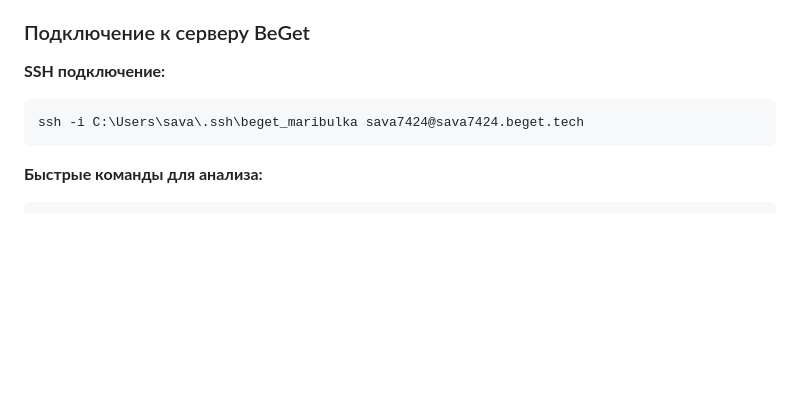
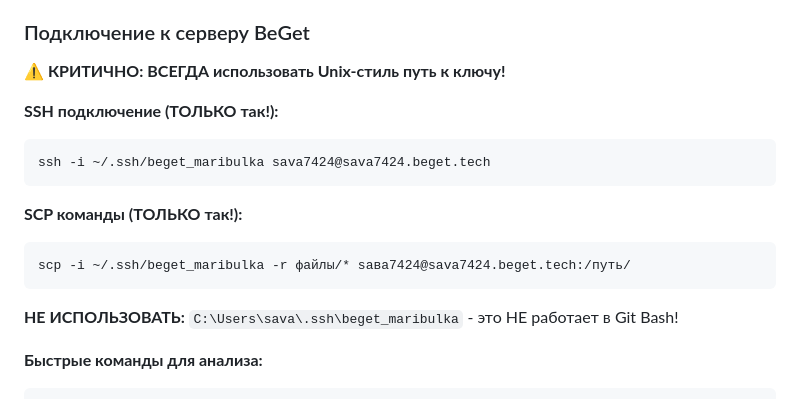
Before and after one commit to sava-74/maribulka, a Markdown page: Memory.md, the part around the change. Rendered like a GitHub page; blank space fills up the shorter version.

Commit message:
docs: добавил КРИТИЧНО про SSH ключ - ТОЛЬКО ~/.ssh/
- Явно указал что ВСЕГДА использовать ~/.ssh/beget_maribulka
- Добавил примеры для SSH и SCP
- Запретил использовать C:\Users\sava\.ssh\ (НЕ работает)
- Это должно прекратить трату токенов на перебор путей

Co-Authored-By: Claude Sonnet 4.5 <noreply@anthropic.com>

````diff
--- a/Memory.md
+++ b/Memory.md
@@ -543,10 +543,19 @@ server: {
 
 ### Подключение к серверу BeGet
 
-**SSH подключение:**
+**⚠️ КРИТИЧНО: ВСЕГДА использовать Unix-стиль путь к ключу!**
+
+**SSH подключение (ТОЛЬКО так!):**
 ```bash
-ssh -i C:\Users\sava\.ssh\beget_maribulka sava7424@sava7424.beget.tech
+ssh -i ~/.ssh/beget_maribulka sava7424@sava7424.beget.tech
 ```
+
+**SCP команды (ТОЛЬКО так!):**
+```bash
+scp -i ~/.ssh/beget_maribulka -r файлы/* sава7424@sava7424.beget.tech:/путь/
+```
+
+**НЕ ИСПОЛЬЗОВАТЬ:** `C:\Users\sava\.ssh\beget_maribulka` - это НЕ работает в Git Bash!
 
 **Быстрые команды для анализа:**
 ```bash
````
